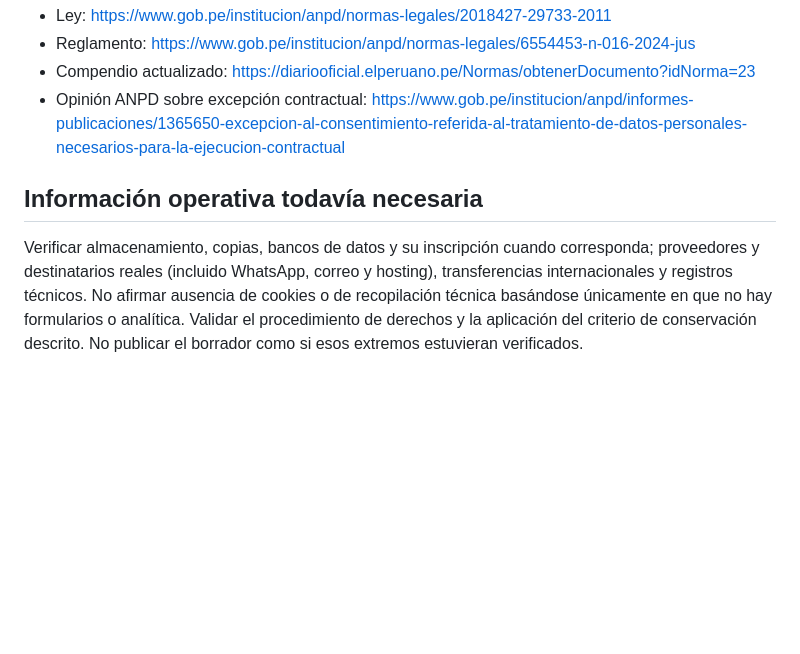
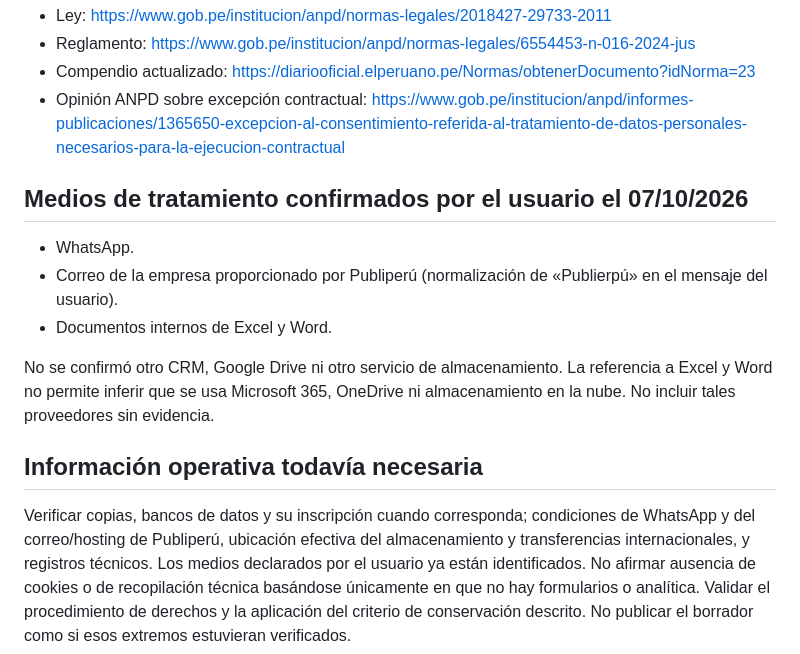
Before and after one commit to jimmygr4dos/igraphito-web, a Markdown page: docs/privacidad-validacion.md, the part around the change. Rendered like a GitHub page; blank space fills up the shorter version.

Commit message:
docs: incorporar WhatsApp correo Publiperú y documentos internos a privacidad

```diff
--- a/docs/privacidad-validacion.md
+++ b/docs/privacidad-validacion.md
@@ -36,7 +36,15 @@ Fuentes oficiales:
 - Compendio actualizado: https://diariooficial.elperuano.pe/Normas/obtenerDocumento?idNorma=23
 - Opinión ANPD sobre excepción contractual: https://www.gob.pe/institucion/anpd/informes-publicaciones/1365650-excepcion-al-consentimiento-referida-al-tratamiento-de-datos-personales-necesarios-para-la-ejecucion-contractual
 
+## Medios de tratamiento confirmados por el usuario el 07/10/2026
+
+- WhatsApp.
+- Correo de la empresa proporcionado por Publiperú (normalización de «Publierpú» en el mensaje del usuario).
+- Documentos internos de Excel y Word.
+
+No se confirmó otro CRM, Google Drive ni otro servicio de almacenamiento. La referencia a Excel y Word no permite inferir que se usa Microsoft 365, OneDrive ni almacenamiento en la nube. No incluir tales proveedores sin evidencia.
+
 ## Información operativa todavía necesaria
 
-Verificar almacenamiento, copias, bancos de datos y su inscripción cuando corresponda; proveedores y destinatarios reales (incluido WhatsApp, correo y hosting), transferencias internacionales y registros técnicos. No afirmar ausencia de cookies o de recopilación técnica basándose únicamente en que no hay formularios o analítica.
+Verificar copias, bancos de datos y su inscripción cuando corresponda; condiciones de WhatsApp y del correo/hosting de Publiperú, ubicación efectiva del almacenamiento y transferencias internacionales, y registros técnicos. Los medios declarados por el usuario ya están identificados. No afirmar ausencia de cookies o de recopilación técnica basándose únicamente en que no hay formularios o analítica.
 Validar el procedimiento de derechos y la aplicación del criterio de conservación descrito. No publicar el borrador como si esos extremos estuvieran verificados.
```
